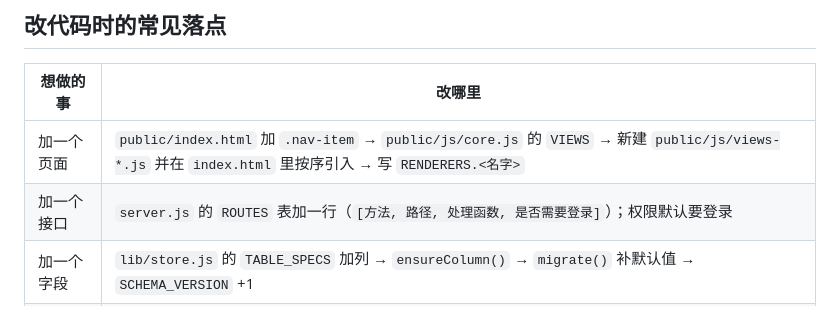
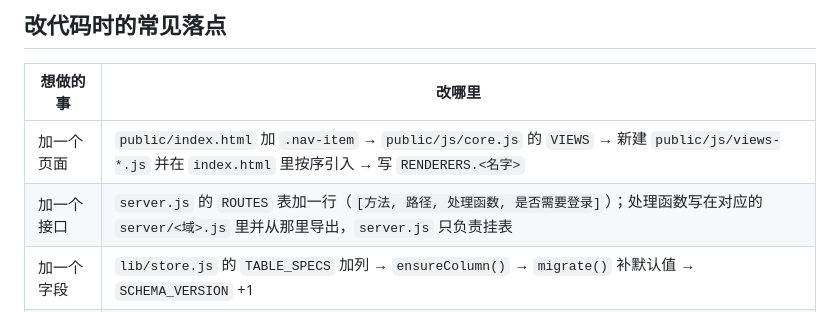
Before and after one commit to sola614/node-panel, a Markdown page: CONTRIBUTING.md, the part around the change. Drawn GitHub-style.

```diff
--- a/CONTRIBUTING.md
+++ b/CONTRIBUTING.md
@@ -44,7 +44,7 @@ PANEL_ADMIN_PASSWORD=test-pass-123 node test/ui.js    http://127.0.0.1:8080
 | 想做的事 | 改哪里 |
 | --- | --- |
 | 加一个页面 | `public/index.html` 加 `.nav-item` → `public/js/core.js` 的 `VIEWS` → 新建 `public/js/views-*.js` 并在 `index.html` 里按序引入 → 写 `RENDERERS.<名字>` |
-| 加一个接口 | `server.js` 的 `ROUTES` 表加一行（`[方法, 路径, 处理函数, 是否需要登录]`）；权限默认要登录 |
+| 加一个接口 | `server.js` 的 `ROUTES` 表加一行（`[方法, 路径, 处理函数, 是否需要登录]`）；处理函数写在对应的 `server/<域>.js` 里并从那里导出，`server.js` 只负责挂表 |
 | 加一个字段 | `lib/store.js` 的 `TABLE_SPECS` 加列 → `ensureColumn()` → `migrate()` 补默认值 → `SCHEMA_VERSION` +1 |
 | 改节点协议 | `lib/xray.js` / `lib/hysteria.js`（配置）+ `lib/sub.js`（分享链接与 Clash） |
 | 改下发逻辑 | `lib/agentBundle.js`（编译成 shell 包）+ `agent/agent.sh`（落盘执行） |
```
Also changed, not shown: README.md (+24 -2 lines), docs/research-port-hopping.md (+1 -1 lines).
